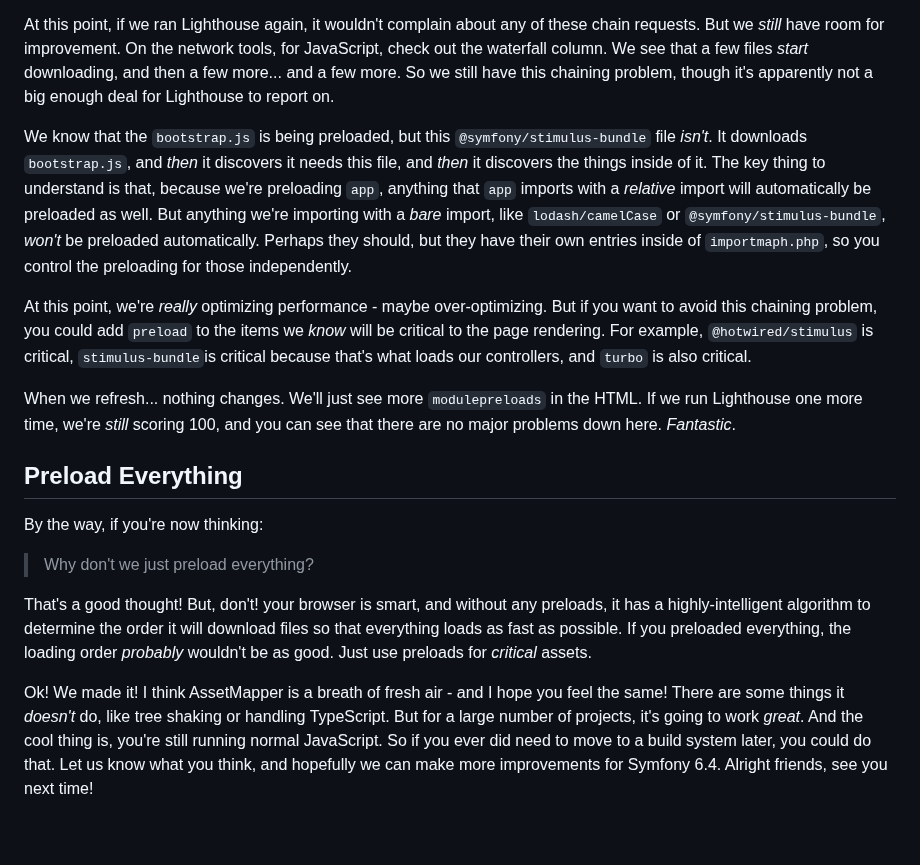
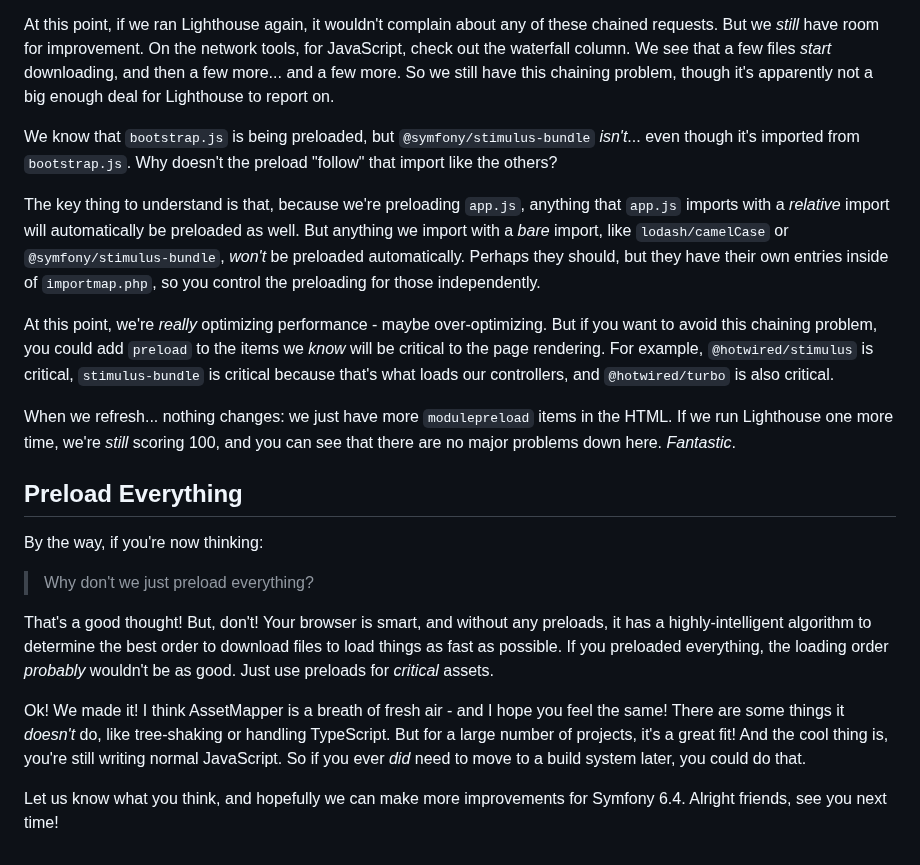
Before and after one commit to SymfonyCasts/asset-mapper, a Markdown page: sfcasts/preloading.md, the part around one of its changes. Drawn GitHub-style.

```diff
--- a/sfcasts/preloading.md
+++ b/sfcasts/preloading.md
@@ -102,27 +102,28 @@ all three of these files immediately.
 
 At this point, if we ran Lighthouse again, it wouldn't complain about any of these
-chain requests. But we *still* have room for improvement. On the network tools,
+chained requests. But we *still* have room for improvement. On the network tools,
 for JavaScript, check out the waterfall column. We see that a few files *start*
 downloading, and then a few more... and a few more. So we still have this chaining
 problem, though it's apparently not a big enough deal for Lighthouse to report on.
 
-We know that the `bootstrap.js` is being preloaded, but this
-`@symfony/stimulus-bundle` file *isn't*. It downloads `bootstrap.js`, and *then*
-it discovers it needs this file, and *then* it discovers the things inside of it.
-The key thing to understand is that, because we're preloading `app`, anything that
-`app` imports with a *relative* import will automatically be preloaded as well. But
-anything we're importing with a *bare* import, like `lodash/camelCase` or
+We know that `bootstrap.js` is being preloaded, but
+`@symfony/stimulus-bundle` *isn't*... even though it's imported from
+`bootstrap.js`. Why doesn't the preload "follow" that import like the others?
+
+The key thing to understand is that, because we're preloading `app.js`, anything
+that `app.js` imports with a *relative* import will automatically be preloaded as
+well. But anything we import with a *bare* import, like `lodash/camelCase` or
 `@symfony/stimulus-bundle`, *won't* be preloaded automatically. Perhaps they should,
-but they have their own entries inside of `importmaph.php`, so you control the
+but they have their own entries inside of `importmap.php`, so you control the
 preloading for those independently.
 
 At this point, we're *really* optimizing performance - maybe over-optimizing. But
 if you want to avoid this chaining problem, you could add `preload` to the items
 we *know* will be critical to the page rendering. For example, `@hotwired/stimulus`
-is critical, `stimulus-bundle`is critical because that's what loads our controllers,
-and `turbo` is also critical.
+is critical, `stimulus-bundle` is critical because that's what loads our controllers,
+and `@hotwired/turbo` is also critical.
 
-When we refresh... nothing changes. We'll just see more `modulepreloads` in the
+When we refresh... nothing changes: we just have more `modulepreload` items in the
 HTML. If we run Lighthouse one more time, we're *still* scoring 100, and you can
 see that there are no major problems down here. *Fantastic*.
 
@@ -132,16 +133,16 @@ By the way, if you're now thinking:
 
 > Why don't we just preload everything?
 
-That's a good thought! But, don't! your browser is smart, and without any preloads,
-it has a highly-intelligent algorithm to determine the order it will download files
-so that everything loads as fast as possible. If you preloaded everything, the
-loading order *probably* wouldn't be as good. Just use preloads for *critical*
-assets.
+That's a good thought! But, don't! Your browser is smart, and without any preloads,
+it has a highly-intelligent algorithm to determine the best order to download files
+to load things as fast as possible. If you preloaded everything, the loading
+order *probably* wouldn't be as good. Just use preloads for *critical* assets.
 
 Ok! We made it! I think AssetMapper is a breath of fresh air - and I hope you
-feel the same! There are some things it *doesn't* do, like tree shaking or handling
-TypeScript. But for a large number of projects, it's going to work *great*. And the
-cool thing is, you're still running normal JavaScript. So if you ever did need to
-move to a build system later, you could do that. Let us know what you think, and
-hopefully we can make more improvements for Symfony 6.4. Alright friends, see
-you next time!
+feel the same! There are some things it *doesn't* do, like tree-shaking or handling
+TypeScript. But for a large number of projects, it's a great fit! And the
+cool thing is, you're still writing normal JavaScript. So if you ever *did* need to
+move to a build system later, you could do that.
+
+Let us know what you think, and hopefully we can make more improvements for
+Symfony 6.4. Alright friends, see you next time!
```
Also changed, not shown: other parts of sfcasts/preloading.md (+36 -36 lines), sfcasts/optimization.md (+31 -32 lines).
